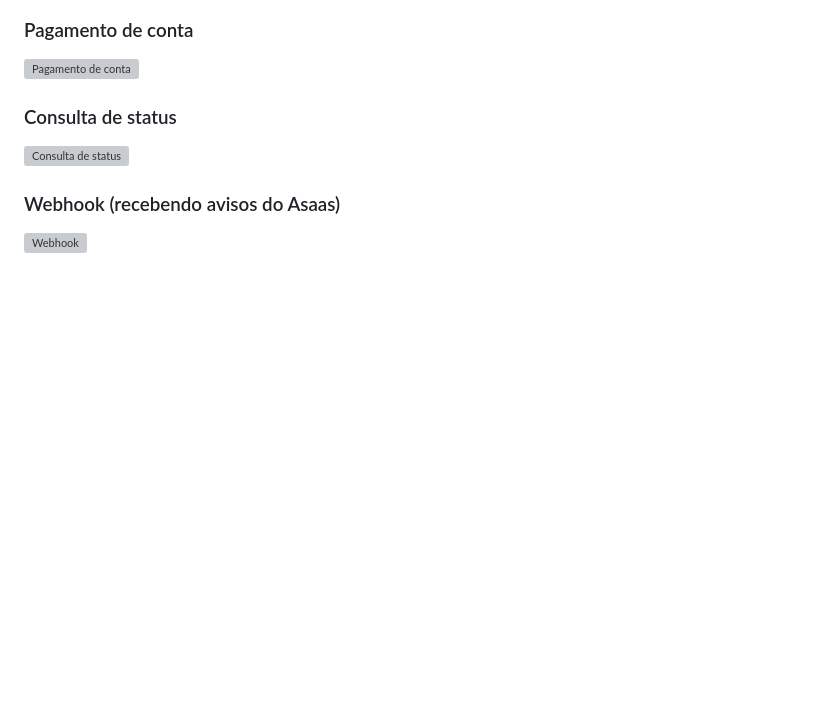
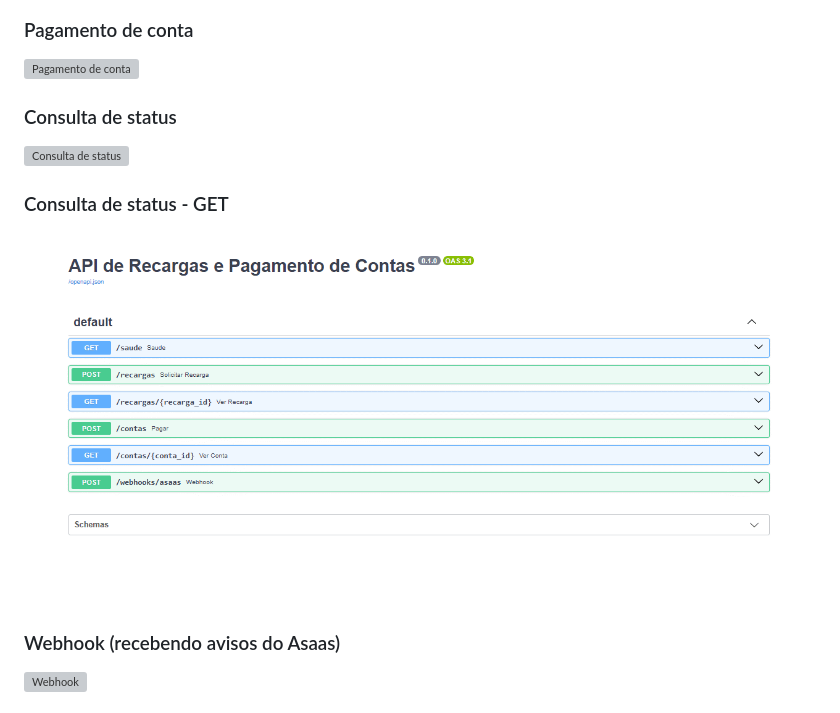
Before and after one commit to noahsvieira/API-de-recargas-e-pagamento-de-contas-com-Asaas, a Markdown page: README.md, the part around the change. Drawn GitHub-style; pictures changed too: docs/demo-consulta-status-conta-id.gif (added); blank space fills up the shorter version; grey boxes are pictures that could not be loaded.

Commit message:
Adição de demonstração de funcionamento da consulta e de pagamento de conta

```diff
--- a/README.md
+++ b/README.md
@@ -91,6 +91,9 @@ A documentação interativa fica disponível em `http://127.0.0.1:8000/docs`.
 ### Consulta de status
 ![Consulta de status](docs/demo-consulta-status.gif)
 
+### Consulta de status - GET
+![Consulta de status -conta_id](docs/demo-consulta-status-conta-id.gif)
+
 ### Webhook (recebendo avisos do Asaas)
 ![Webhook](docs/demo-webhook.gif)
 
```
Also changed, not shown: 1 other file.
